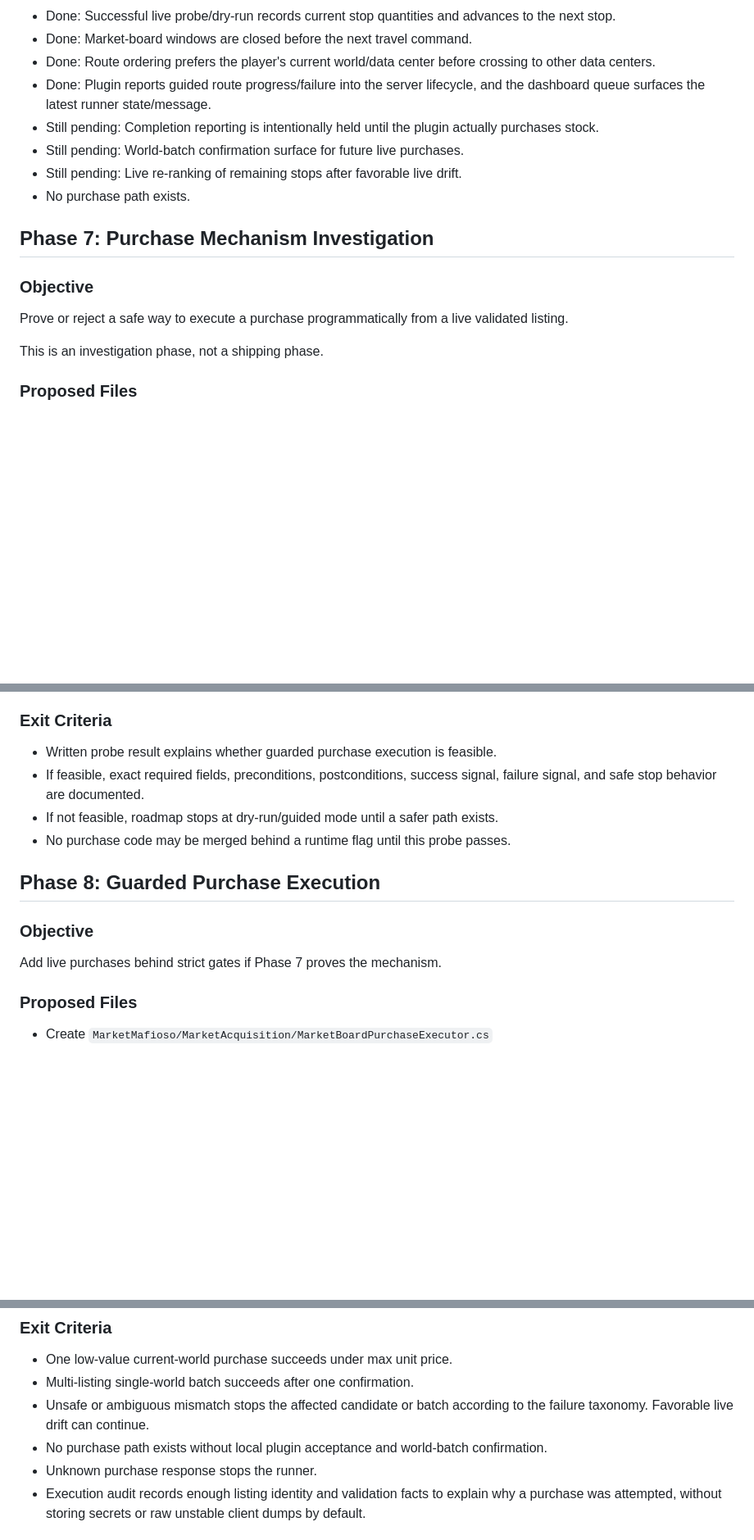
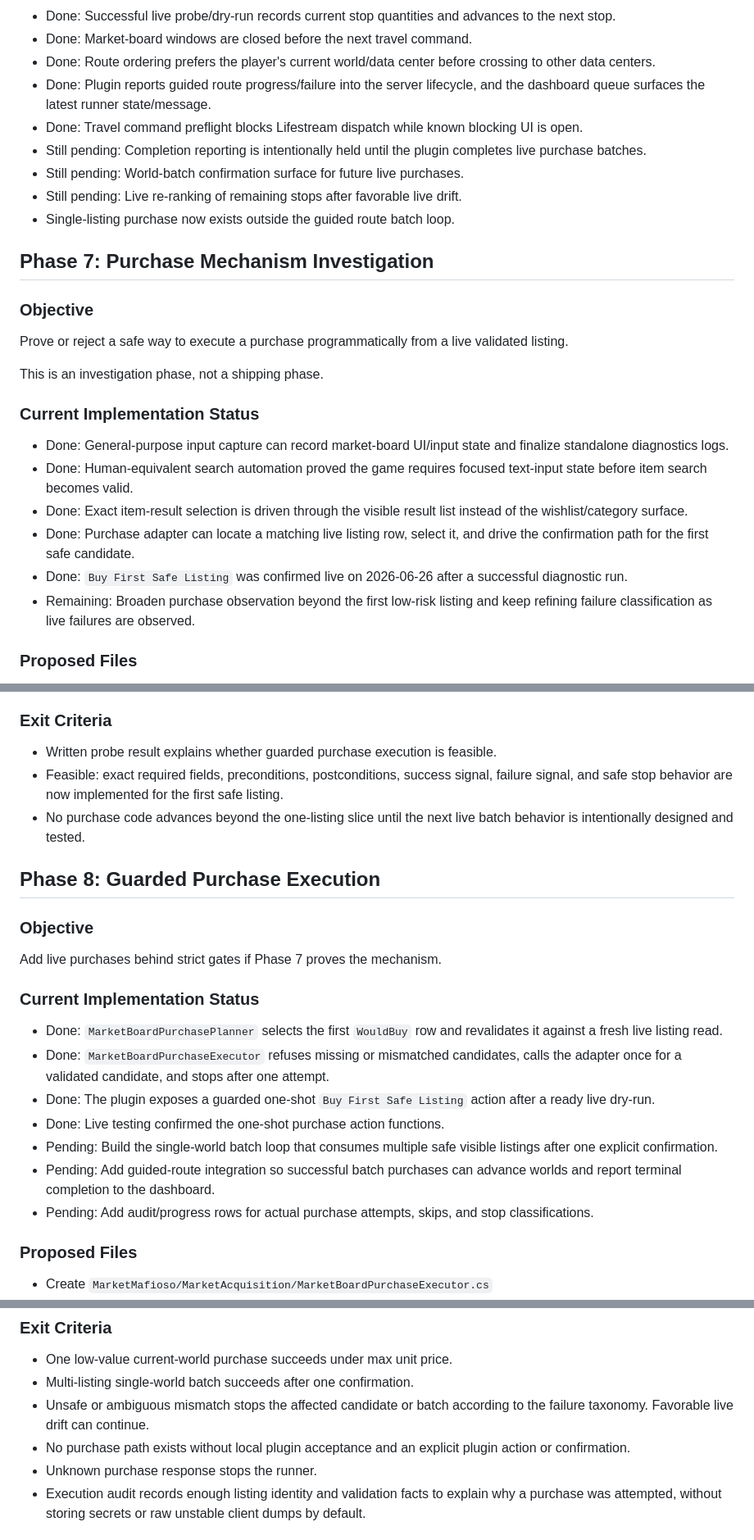
Before and after one commit to FranFkntastic/MarketMafioso, a Markdown page: docs/design/2026-06-25-market-acquisition-roadmap.md, 3 parts joined by grey strips. Shown at 82% size. GitHub-like rendering; blank space fills up the shorter version.

Commit message:
Update market acquisition roadmap progress

```diff
--- a/docs/design/2026-06-25-market-acquisition-roadmap.md
+++ b/docs/design/2026-06-25-market-acquisition-roadmap.md
@@ -496,10 +496,11 @@ Add a local runner that walks through planned world batches by delegating travel
 - Done: Market-board windows are closed before the next travel command.
 - Done: Route ordering prefers the player's current world/data center before crossing to other data centers.
 - Done: Plugin reports guided route progress/failure into the server lifecycle, and the dashboard queue surfaces the latest runner state/message.
-- Still pending: Completion reporting is intentionally held until the plugin actually purchases stock.
+- Done: Travel command preflight blocks Lifestream dispatch while known blocking UI is open.
+- Still pending: Completion reporting is intentionally held until the plugin completes live purchase batches.
 - Still pending: World-batch confirmation surface for future live purchases.
 - Still pending: Live re-ranking of remaining stops after favorable live drift.
-- No purchase path exists.
+- Single-listing purchase now exists outside the guided route batch loop.
 
 ## Phase 7: Purchase Mechanism Investigation
 
@@ -508,6 +509,15 @@ Add a local runner that walks through planned world batches by delegating travel
 Prove or reject a safe way to execute a purchase programmatically from a live validated listing.
 
 This is an investigation phase, not a shipping phase.
+
+### Current Implementation Status
+
+- Done: General-purpose input capture can record market-board UI/input state and finalize standalone diagnostics logs.
+- Done: Human-equivalent search automation proved the game requires focused text-input state before item search becomes valid.
+- Done: Exact item-result selection is driven through the visible result list instead of the wishlist/category surface.
+- Done: Purchase adapter can locate a matching live listing row, select it, and drive the confirmation path for the first safe candidate.
+- Done: `Buy First Safe Listing` was confirmed live on 2026-06-26 after a successful diagnostic run.
+- Remaining: Broaden purchase observation beyond the first low-risk listing and keep refining failure classification as live failures are observed.
 
 ### Proposed Files
 
@@ -538,15 +548,24 @@ This is an investigation phase, not a shipping phase.
 ### Exit Criteria
 
 - Written probe result explains whether guarded purchase execution is feasible.
-- If feasible, exact required fields, preconditions, postconditions, success signal, failure signal, and safe stop behavior are documented.
-- If not feasible, roadmap stops at dry-run/guided mode until a safer path exists.
-- No purchase code may be merged behind a runtime flag until this probe passes.
+- Feasible: exact required fields, preconditions, postconditions, success signal, failure signal, and safe stop behavior are now implemented for the first safe listing.
+- No purchase code advances beyond the one-listing slice until the next live batch behavior is intentionally designed and tested.
 
 ## Phase 8: Guarded Purchase Execution
 
 ### Objective
 
 Add live purchases behind strict gates if Phase 7 proves the mechanism.
+
+### Current Implementation Status
+
+- Done: `MarketBoardPurchasePlanner` selects the first `WouldBuy` row and revalidates it against a fresh live listing read.
+- Done: `MarketBoardPurchaseExecutor` refuses missing or mismatched candidates, calls the adapter once for a validated candidate, and stops after one attempt.
+- Done: The plugin exposes a guarded one-shot `Buy First Safe Listing` action after a ready live dry-run.
+- Done: Live testing confirmed the one-shot purchase action functions.
+- Pending: Build the single-world batch loop that consumes multiple safe visible listings after one explicit confirmation.
+- Pending: Add guided-route integration so successful batch purchases can advance worlds and report terminal completion to the dashboard.
+- Pending: Add audit/progress rows for actual purchase attempts, skips, and stop classifications.
 
 ### Proposed Files
 
@@ -582,7 +601,7 @@ Add live purchases behind strict gates if Phase 7 proves the mechanism.
 - One low-value current-world purchase succeeds under max unit price.
 - Multi-listing single-world batch succeeds after one confirmation.
 - Unsafe or ambiguous mismatch stops the affected candidate or batch according to the failure taxonomy. Favorable live drift can continue.
-- No purchase path exists without local plugin acceptance and world-batch confirmation.
+- No purchase path exists without local plugin acceptance and an explicit plugin action or confirmation.
 - Unknown purchase response stops the runner.
 - Execution audit records enough listing identity and validation facts to explain why a purchase was attempted, without storing secrets or raw unstable client dumps by default.
 
```
Also changed, not shown: other parts of docs/design/2026-06-25-market-acquisition-roadmap.md (+5 -5 lines).
